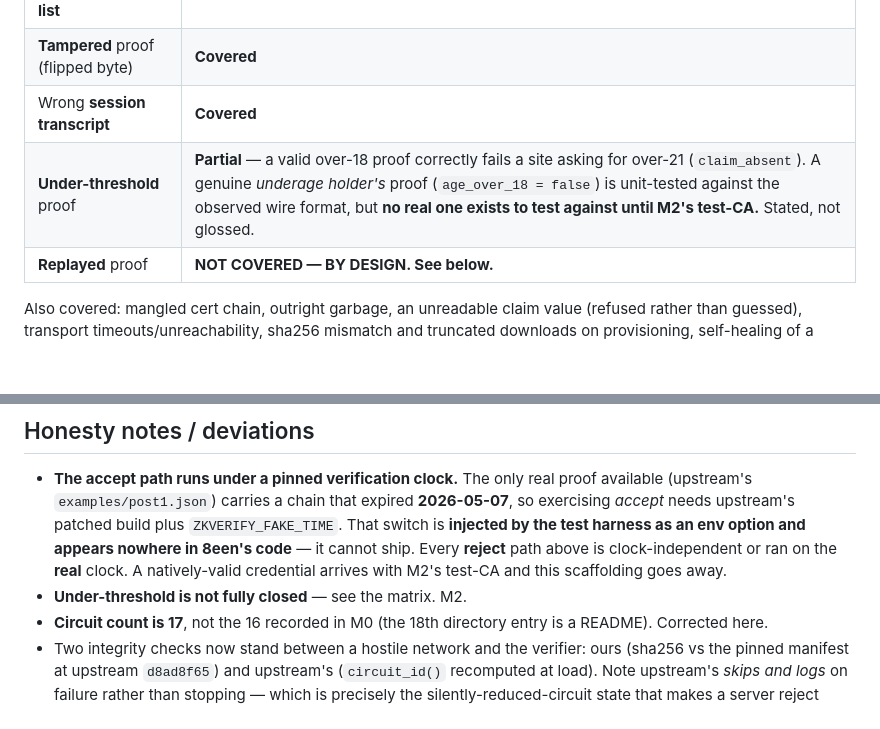
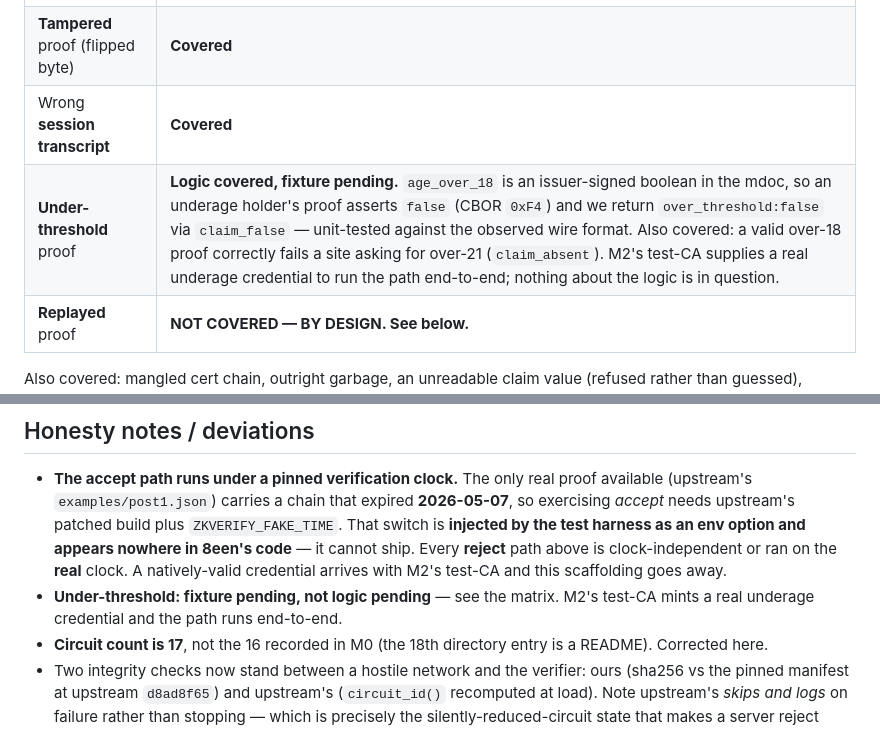
Before and after one commit to hamr0/8een, a Markdown page: docs/02-evidence/M1-EVIDENCE.md, 2 parts joined by grey strips. Rendered like a GitHub page; blank space fills up the shorter version.

Commit message:
docs: correct M1 evidence — under-threshold is a missing fixture, not an open question
I had written the under-threshold gap up as though it were uncertain whether an
underage holder's proof asserts age_over_18=false at all. That was speculation
with no evidence behind it. age_over_18 is an issuer-signed boolean element in
the mdoc; an underage credential carries false, the circuit proves the value,
and we read CBOR 0xF4 and return over_threshold:false via claim_false — already
written, already unit-tested against the observed wire format.

What is actually missing is a real underage CREDENTIAL to run it against, which
M2's test-CA mints. Nothing about the logic is in question. Stating a doubt above
the confidence the evidence supports is the same error as stating a number I
never measured.

Co-Authored-By: Claude Opus 4.8 (1M context) <noreply@anthropic.com>
Claude-Session: https://claude.ai/code/session_01W2DU5e5UpgHKwUnpJdDFPc

```diff
--- a/docs/02-evidence/M1-EVIDENCE.md
+++ b/docs/02-evidence/M1-EVIDENCE.md
@@ -91,7 +91,7 @@ anchors, different verdict. The trust list is load-bearing, and it is checked.
 | Proof chained to a cert **not on the list** | **Covered** — stranger-CA test, both directions |
 | **Tampered** proof (flipped byte) | **Covered** |
 | Wrong **session transcript** | **Covered** |
-| **Under-threshold** proof | **Partial** — a valid over-18 proof correctly fails a site asking for over-21 (`claim_absent`). A genuine *underage holder's* proof (`age_over_18 = false`) is unit-tested against the observed wire format, but **no real one exists to test against until M2's test-CA.** Stated, not glossed. |
+| **Under-threshold** proof | **Logic covered, fixture pending.** `age_over_18` is an issuer-signed boolean in the mdoc, so an underage holder's proof asserts `false` (CBOR `0xF4`) and we return `over_threshold:false` via `claim_false` — unit-tested against the observed wire format. Also covered: a valid over-18 proof correctly fails a site asking for over-21 (`claim_absent`). M2's test-CA supplies a real underage credential to run the path end-to-end; nothing about the logic is in question. |
 | **Replayed** proof | **NOT COVERED — BY DESIGN. See below.** |
 
 Also covered: mangled cert chain, outright garbage, an unreadable claim value
@@ -121,7 +121,8 @@ M1 does not claim replay protection and must never be described as providing it.
   option and appears nowhere in 8een's code** — it cannot ship. Every **reject**
   path above is clock-independent or ran on the **real** clock. A natively-valid
   credential arrives with M2's test-CA and this scaffolding goes away.
-- **Under-threshold is not fully closed** — see the matrix. M2.
+- **Under-threshold: fixture pending, not logic pending** — see the matrix. M2's
+  test-CA mints a real underage credential and the path runs end-to-end.
 - **Circuit count is 17**, not the 16 recorded in M0 (the 18th directory entry is
   a README). Corrected here.
 - Two integrity checks now stand between a hostile network and the verifier:
```
